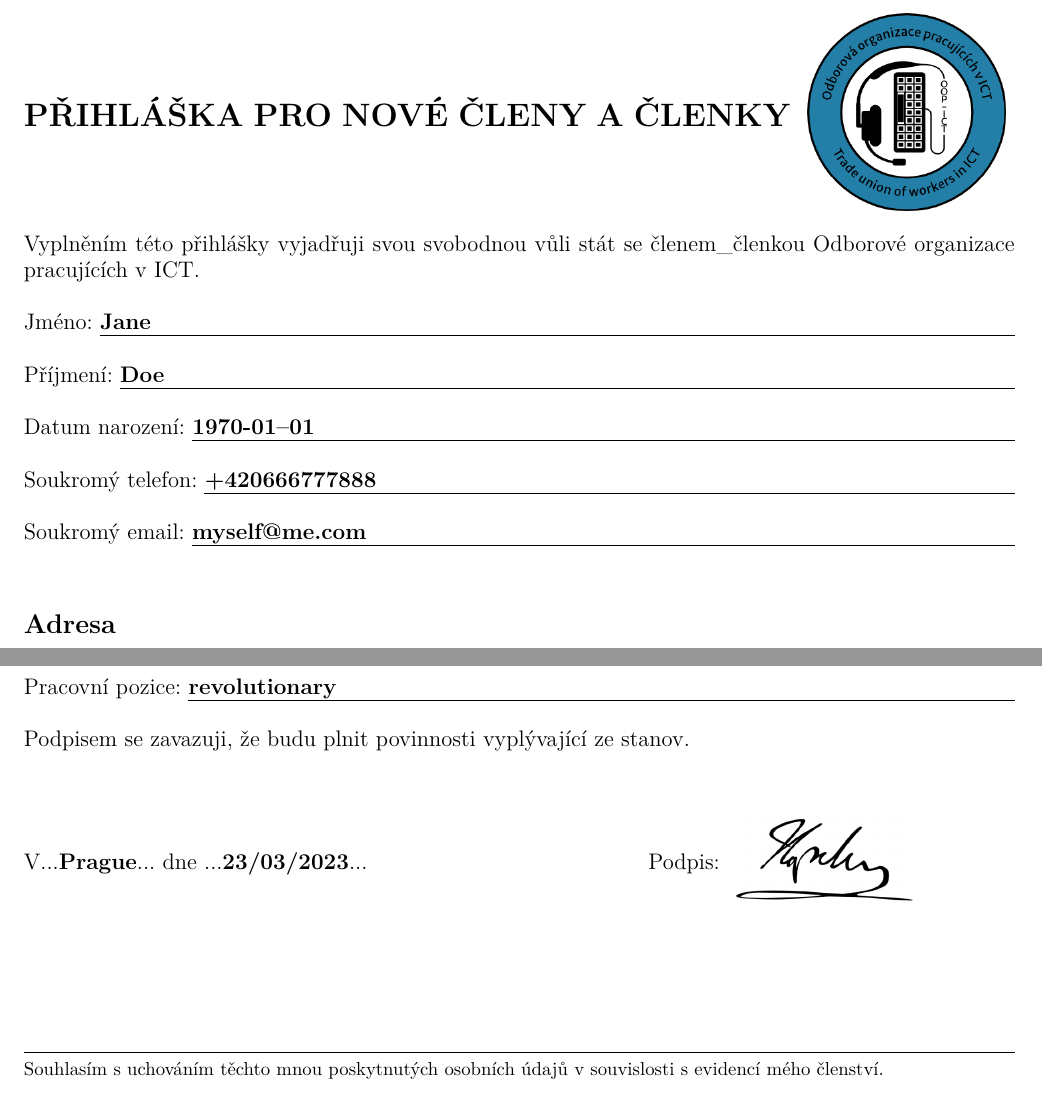
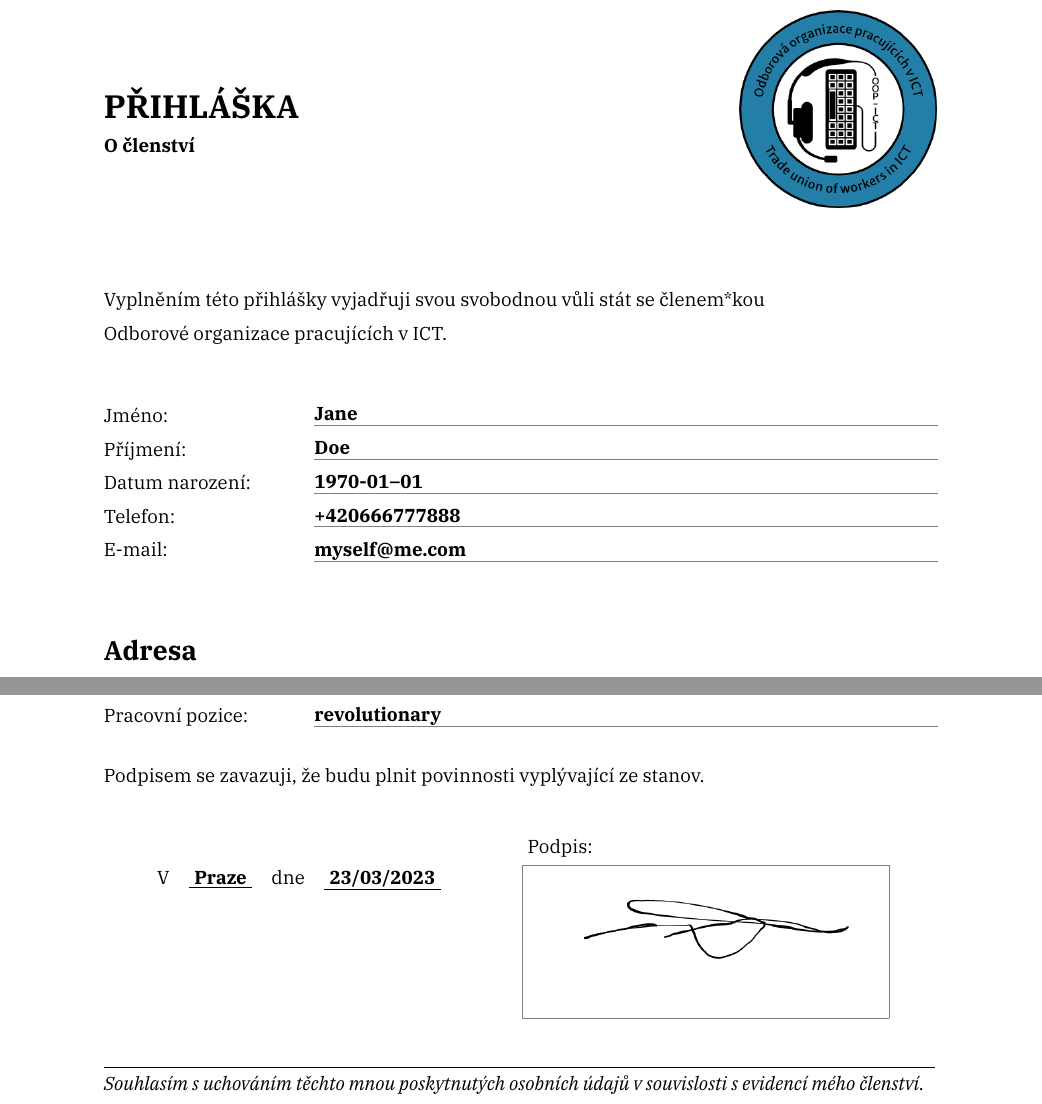
Before and after one commit to ictunion/main-system-public, a LaTeX document (orca/latex/registration.tex): two parts of the page, joined at a grey line, cut at the place of the change. Compiled offline with XeLaTeX.

Commit message:
fix issue with signature and polish PDF

```diff
--- a/orca/latex/registration.tex
+++ b/orca/latex/registration.tex
@@ -20,4 +34,3 @@
 \setlength\parindent{0pt}
 
 \fancyhead{}
-\fancyfoot[L]{Souhlasím s uchováním těchto mnou poskytnutých osobních údajů v souvislosti s evidencí mého členství.}
@@ -30,24 +53,21 @@
 \begin{document}
 
-	\LARGE
+    \parbox[t]{0.75\textwidth}{
+      \textbf{\LARGE{PŘIHLÁŠKA}}\\
+      \bf{O členství}
+    } $ \begin{array}{l}\hfill\includegraphics[scale=0.35]{logo}\end{array} $\\
+
+    \vspace{10mm}
+
+	Vyplněním této přihlášky vyjadřuji svou svobodnou vůli stát se členem*kou\\
+	Odborové organizace pracujících v ICT.\\
 
 
-	\textbf{PŘIHLÁŠKA PRO NOVÉ ČLENY A ČLENKY} $ \begin{array}{l}\includegraphics[scale=0.35]{logo}\end{array} $	 \\
-
-	\large
-
-	Vyplněním této přihlášky vyjadřuji svou svobodnou vůli stát se členem\_členkou
-	Odborové organizace pracujících v ICT.\\
-
-	Jméno: \longunderline{\Name}\\
-
-	Příjmení: \longunderline{\Surname}\\
-
-	Datum narození: \longunderline{\DateOfBirth}\\
-
-	Soukromý telefon: \longunderline{\Phone}\\
-
-	Soukromý email: \longunderline{\Email}\\
+    \entry{Jméno}{\Name}
+    \entry{Příjmení}{\Surname}
+    \entry{Datum narození}{\DateOfBirth}
+	\entry{Telefon}{\Phone}
+    \entry{E-mail}{\Email}
 
 	\section{Adresa}
 
@@ -57,3 +88,5 @@
 
 	\section{Zaměstnání}
 
+    \entry{Název firmy}{\Company}
+	\entry{Pracovní pozice}{\Position}
@@ -61,9 +93,20 @@
 
-	Pracovní pozice: \longunderline{\Position}\\
+    \vspace{1.5mm}
 
-	Podpisem se zavazuji, že budu plnit povinnosti vyplývající ze stanov.\\\\
+	Podpisem se zavazuji, že budu plnit povinnosti vyplývající ze stanov.
 
-	%Include signature with data from data.tex
-	V...\textbf{Prague}... dne ...\textbf{\today}... \hspace{50mm} Podpis: $ \begin{array}{l}\includegraphics{signature}\end{array} $  \\
+    \vspace{7mm}
+
+    \parbox[t]{0.5\textwidth}{
+      \vspace{3mm}
+      \hspace{10mm}V \field{Praze} dne \field{\today}
+    }
+    \hfill
+    \parbox[t]{0.5\textwidth}{
+      \hspace{1mm}Podpis:
+      \vspace{1mm}\\
+      \color{gray}
+      \fbox{$ \begin{array}{l}\includegraphics[width=63mm,scale=0.4]{signature}\end{array} $}
+    }
 
 \end{document}
```
Also changed, not shown: orca/latex/signature.png, orca/latex/registration.tex (48 more changed lines), 3 other files.
